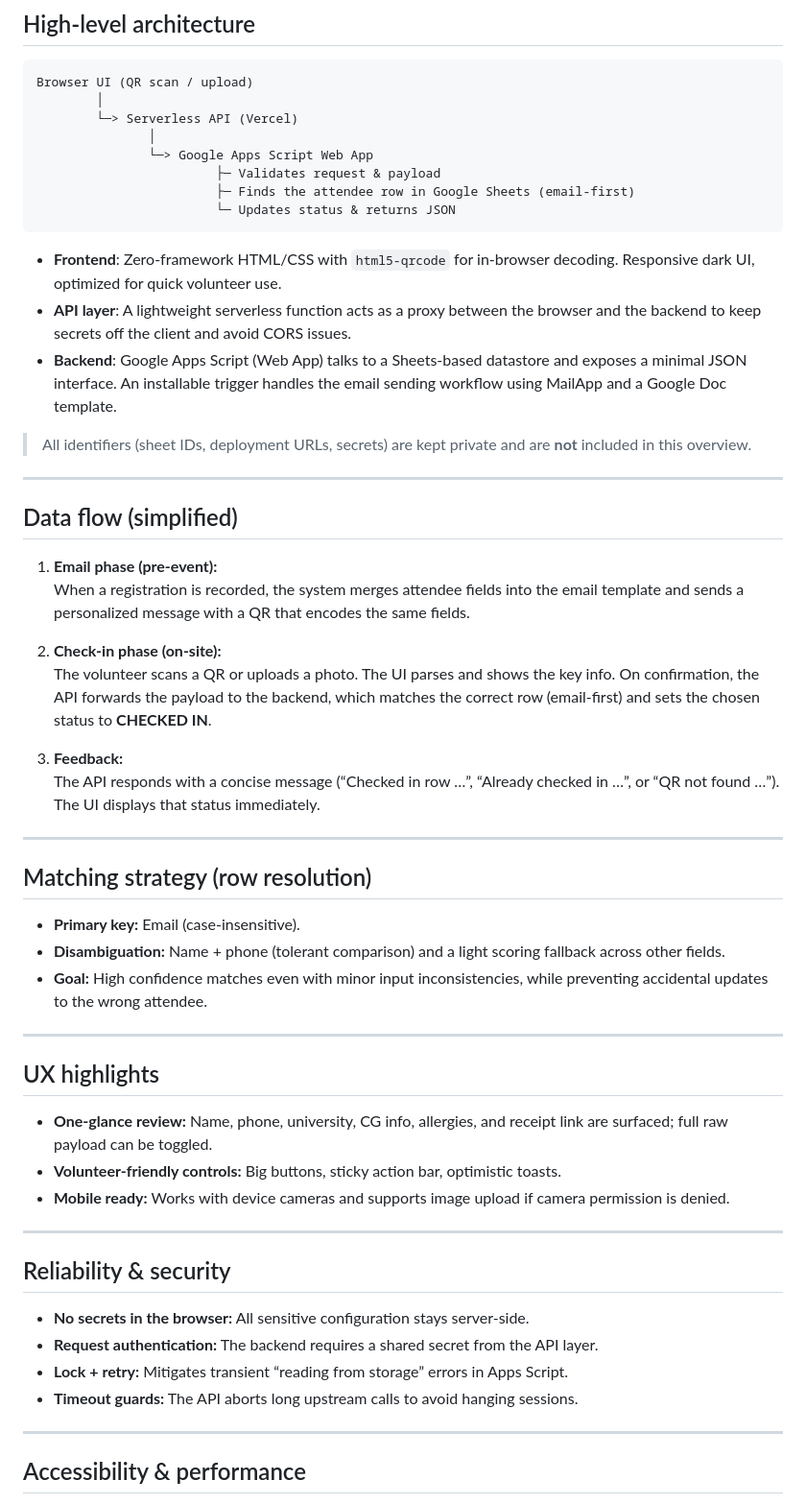
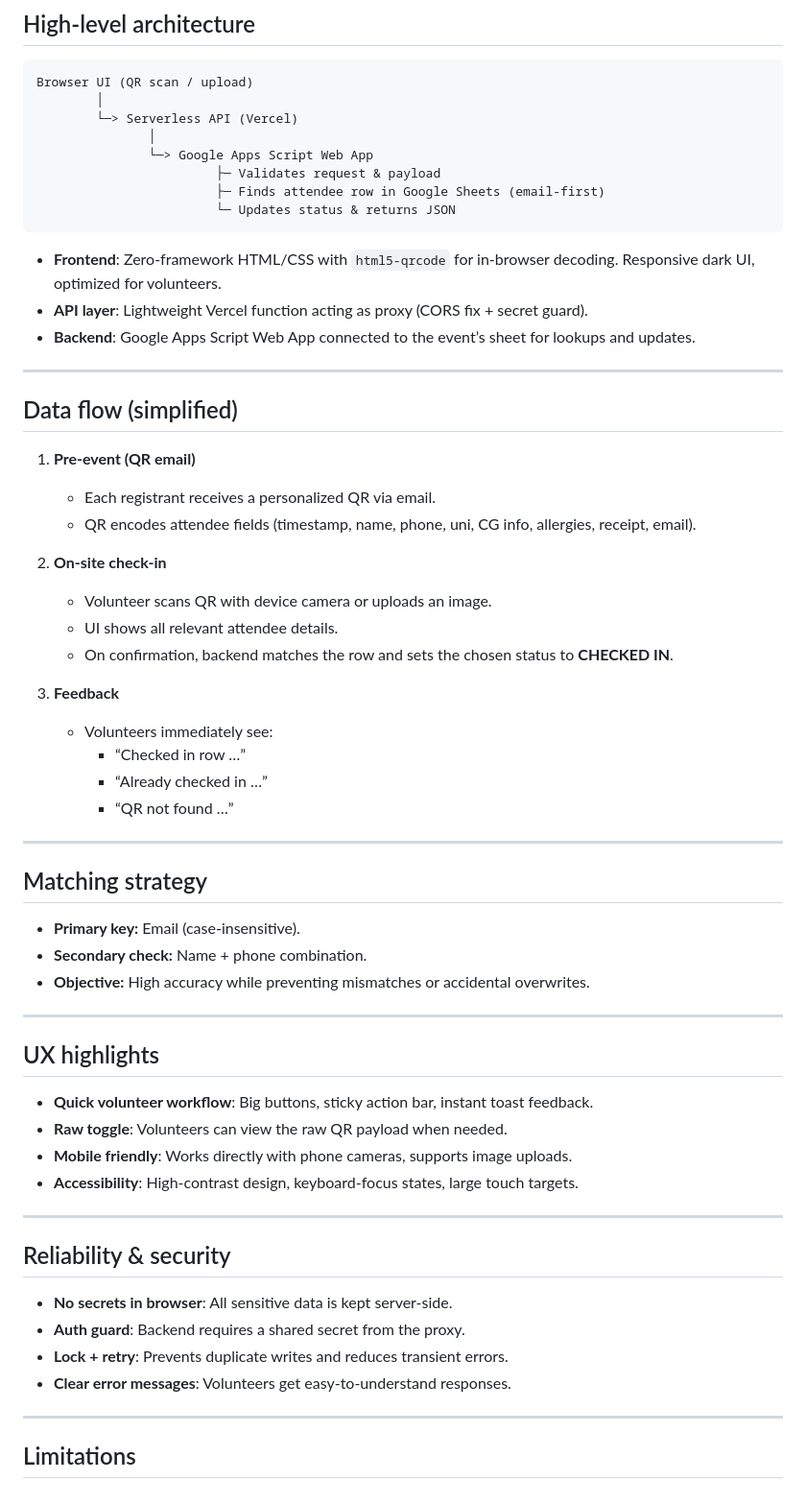
Before and after one commit to williamjonathanliem/GMSCheckIn, a Markdown page: README.md, the part around one of its changes. Shown at 96% size. GitHub-like rendering.

````diff
--- a/README.md
+++ b/README.md
@@ -33,55 +33,60 @@ Browser UI (QR scan / upload)
                │
                └─> Google Apps Script Web App
                         ├─ Validates request & payload
-                        ├─ Finds the attendee row in Google Sheets (email-first)
+                        ├─ Finds attendee row in Google Sheets (email-first)
                         └─ Updates status & returns JSON
 ```
 
-- **Frontend**: Zero-framework HTML/CSS with `html5-qrcode` for in-browser decoding. Responsive dark UI, optimized for quick volunteer use.
-- **API layer**: A lightweight serverless function acts as a proxy between the browser and the backend to keep secrets off the client and avoid CORS issues.
-- **Backend**: Google Apps Script (Web App) talks to a Sheets-based datastore and exposes a minimal JSON interface. An installable trigger handles the email sending workflow using MailApp and a Google Doc template.
-
-> All identifiers (sheet IDs, deployment URLs, secrets) are kept private and are **not** included in this overview.
+- **Frontend**: Zero-framework HTML/CSS with `html5-qrcode` for in-browser decoding. Responsive dark UI, optimized for volunteers.
+- **API layer**: Lightweight Vercel function acting as proxy (CORS fix + secret guard).
+- **Backend**: Google Apps Script Web App connected to the event’s sheet for lookups and updates.
 
 ---
 
 ## Data flow (simplified)
 
-1. **Email phase (pre-event):**
-   When a registration is recorded, the system merges attendee fields into the email template and sends a personalized message with a QR that encodes the same fields.
+1. **Pre-event (QR email)**
+   - Each registrant receives a personalized QR via email.
+   - QR encodes attendee fields (timestamp, name, phone, uni, CG info, allergies, receipt, email).
 
-2. **Check-in phase (on-site):**
-   The volunteer scans a QR or uploads a photo. The UI parses and shows the key info. On confirmation, the API forwards the payload to the backend, which matches the correct row (email-first) and sets the chosen status to **CHECKED IN**.
+2. **On-site check-in**
+   - Volunteer scans QR with device camera or uploads an image.
+   - UI shows all relevant attendee details.
+   - On confirmation, backend matches the row and sets the chosen status to **CHECKED IN**.
 
-3. **Feedback:**
-   The API responds with a concise message (“Checked in row …”, “Already checked in …”, or “QR not found …”). The UI displays that status immediately.
+3. **Feedback**
+   - Volunteers immediately see:
+     - “Checked in row …”
+     - “Already checked in …”
+     - “QR not found …”
 
 ---
 
-## Matching strategy (row resolution)
+## Matching strategy
 
 - **Primary key:** Email (case-insensitive).
-- **Disambiguation:** Name + phone (tolerant comparison) and a light scoring fallback across other fields.
-- **Goal:** High confidence matches even with minor input inconsistencies, while preventing accidental updates to the wrong attendee.
+- **Secondary check:** Name + phone combination.
+- **Objective:** High accuracy while preventing mismatches or accidental overwrites.
 
 ---
 
 ## UX highlights
 
-- **One-glance review:** Name, phone, university, CG info, allergies, and receipt link are surfaced; full raw payload can be toggled.
-- **Volunteer-friendly controls:** Big buttons, sticky action bar, optimistic toasts.
-- **Mobile ready:** Works with device cameras and supports image upload if camera permission is denied.
+- **Quick volunteer workflow**: Big buttons, sticky action bar, instant toast feedback.
+- **Raw toggle**: Volunteers can view the raw QR payload when needed.
+- **Mobile friendly**: Works directly with phone cameras, supports image uploads.
+- **Accessibility**: High-contrast design, keyboard-focus states, large touch targets.
 
 ---
 
 ## Reliability & security
 
-- **No secrets in the browser:** All sensitive configuration stays server-side.
-- **Request authentication:** The backend requires a shared secret from the API layer.
-- **Lock + retry:** Mitigates transient “reading from storage” errors in Apps Script.
-- **Timeout guards:** The API aborts long upstream calls to avoid hanging sessions.
+- **No secrets in browser**: All sensitive data is kept server-side.
+- **Auth guard**: Backend requires a shared secret from the proxy.
+- **Lock + retry**: Prevents duplicate writes and reduces transient errors.
+- **Clear error messages**: Volunteers get easy-to-understand responses.
 
 ---
 
-## Accessibility & performance
+## Limitations
 
````
Also changed, not shown: other parts of README.md (+21 -37 lines).
